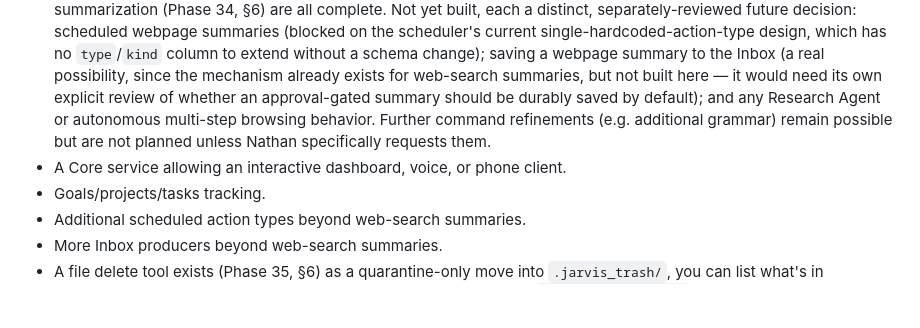
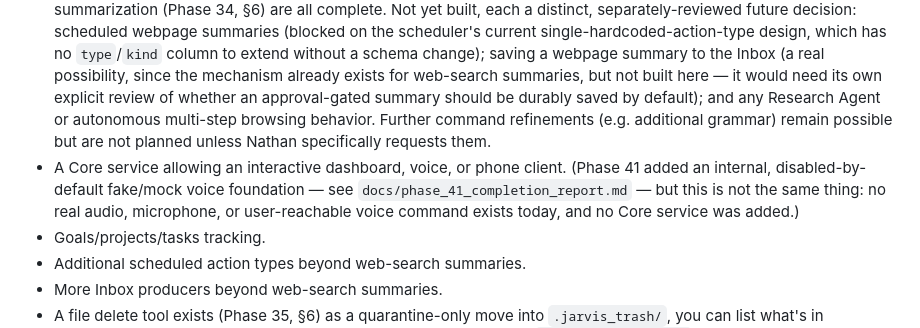
Before and after one commit to hghnathangrainger-create/Jarvis, a Markdown page: docs/user_guide.md, the part around the change. Rendered like a GitHub page; blank space fills up the shorter version.

```diff
--- a/docs/user_guide.md
+++ b/docs/user_guide.md
@@ -422,7 +422,7 @@ These are real candidates that have been evaluated in past architectural reviews
 
 - Desktop notification for scheduled Inbox activity (deferred pending real evidence the CLI/dashboard notice isn't enough).
 - The webpage fetch/read safety foundation (Phase 32), the plain read command (Phase 33, §6), and AI webpage summarization (Phase 34, §6) are all complete. Not yet built, each a distinct, separately-reviewed future decision: scheduled webpage summaries (blocked on the scheduler's current single-hardcoded-action-type design, which has no `type`/`kind` column to extend without a schema change); saving a webpage summary to the Inbox (a real possibility, since the mechanism already exists for web-search summaries, but not built here — it would need its own explicit review of whether an approval-gated summary should be durably saved by default); and any Research Agent or autonomous multi-step browsing behavior. Further command refinements (e.g. additional grammar) remain possible but are not planned unless Nathan specifically requests them.
-- A Core service allowing an interactive dashboard, voice, or phone client.
+- A Core service allowing an interactive dashboard, voice, or phone client. (Phase 41 added an internal, disabled-by-default fake/mock voice foundation — see `docs/phase_41_completion_report.md` — but this is not the same thing: no real audio, microphone, or user-reachable voice command exists today, and no Core service was added.)
 - Goals/projects/tasks tracking.
 - Additional scheduled action types beyond web-search summaries.
 - More Inbox producers beyond web-search summaries.
```
Also changed, not shown: README.md (+19 -4 lines), docs/phase_42_completion_report.md (added, +93 -0 lines).
